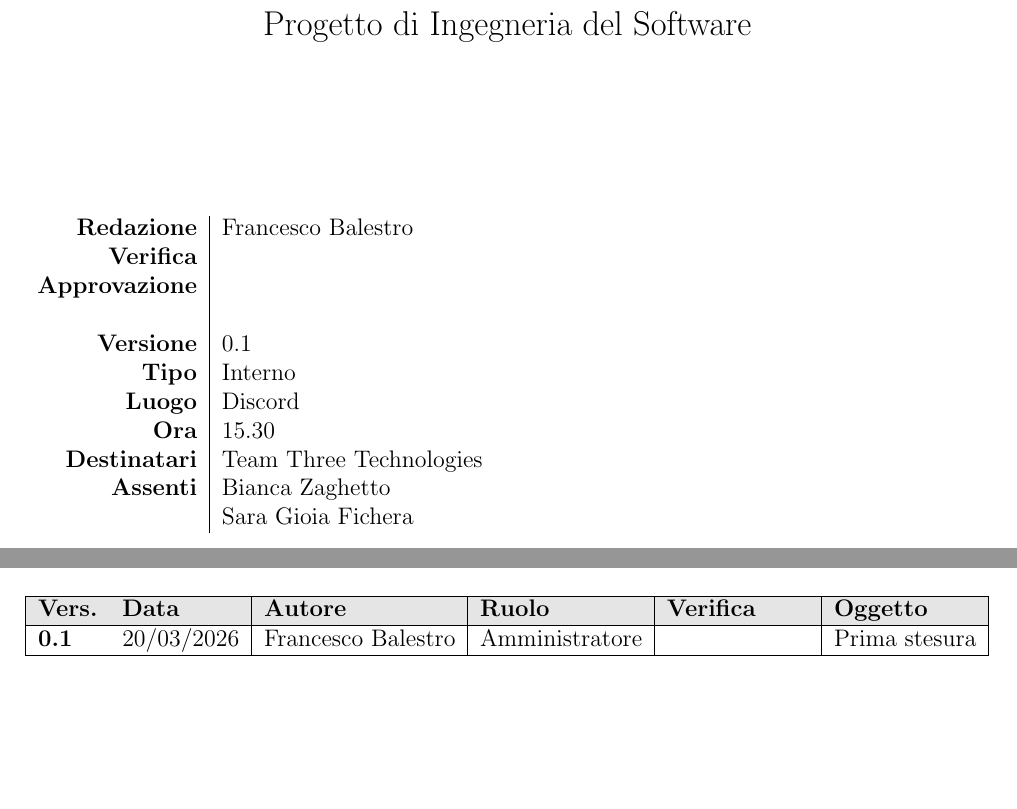
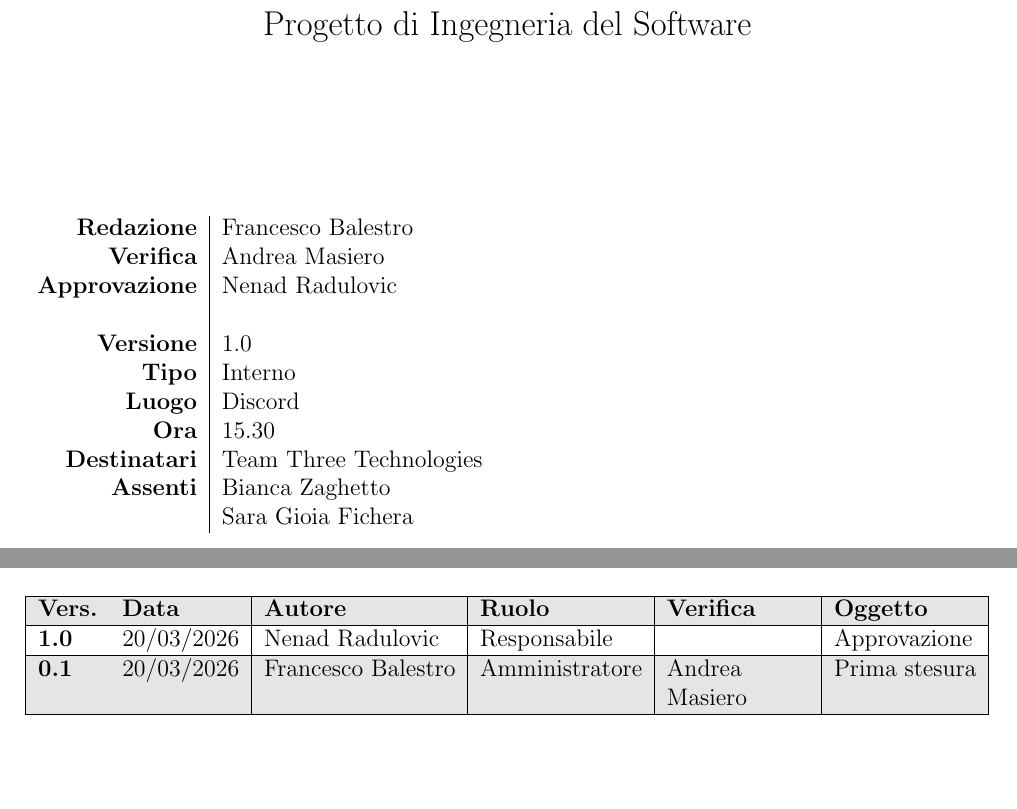
Before and after one commit to Team-Three-Technologies/Documenti, a LaTeX document (1 - RTB/Verbali/Interni/VI_20260318_v1_0.tex): two parts of pages 1 and 2 of 5, joined at a grey line, cut so that both start at the same text. Compiled offline with pdfLaTeX.

Commit message:
Approvazione Verbale Interno 18/03/2026

```diff
--- a/1 - RTB/Verbali/Interni/VI_20260318_v0_1.tex
+++ b/1 - RTB/Verbali/Interni/VI_20260318_v1_0.tex
@@ -4,9 +4,9 @@
 
 \setTitle{Verbale Interno 18/03/2026}
 \setAuthors{Francesco Balestro}
-\setVerificators{}
-\setApprovation{}
-\setVersion{0.1}
+\setVerificators{Andrea Masiero}
+\setApprovation{Nenad Radulovic}
+\setVersion{1.0}
 \setType{Interno}
 \setPlace{Discord}
 \setTime{15.30}
@@ -26,8 +26,10 @@
             \hline
             \textbf{Vers.} & \textbf{Data} & \textbf{Autore} & \textbf{Ruolo} & \textbf{Verifica} & \textbf{Oggetto} \\
             \hline
-            \textbf{0.1} & 20/03/2026 & Francesco Balestro & Amministratore &  & Prima stesura \\
-        \hline
+            \textbf{1.0} & 20/03/2026 & Nenad Radulovic & Responsabile &  & Approvazione \\
+            \hline
+            \textbf{0.1} & 20/03/2026 & Francesco Balestro & Amministratore & Andrea Masiero & Prima stesura \\
+            \hline
         \end{tabularx}
     \end{table}
 
```
